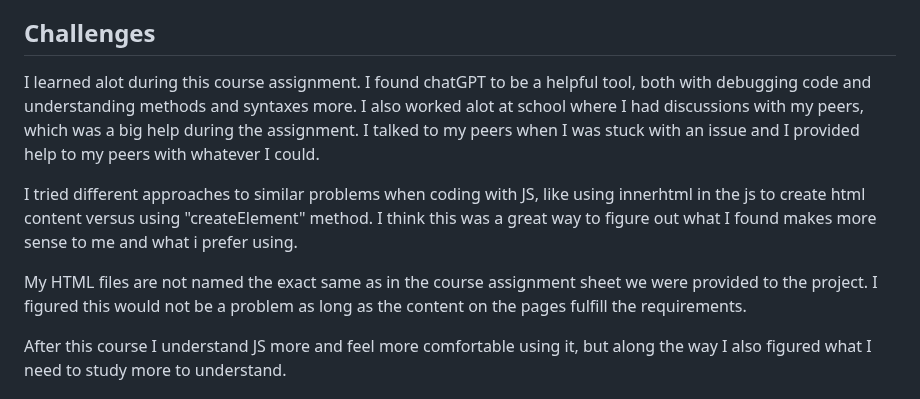
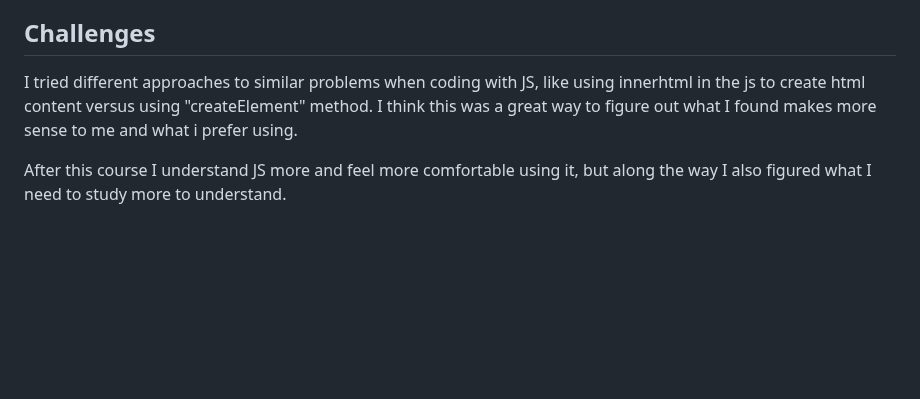
Before and after one commit to IngridOrnum/js-ca-spring-ingrid-ornum, a Markdown page: README.md, the part around one of its changes. GitHub-like rendering; blank space fills up the shorter version.

```diff
--- a/README.md
+++ b/README.md
@@ -58,12 +58,7 @@ The project features seven responsive pages. These are the following:
 - YouTube: I used youtube for inspiration to resolve tasks.
 
 ## Challenges
-
-I learned alot during this course assignment. I found chatGPT to be a helpful tool, both with debugging code and understanding methods and syntaxes more. I also worked alot at school where I had discussions with my peers, which was a big help during the assignment. I talked to my peers when I was stuck with an issue and I provided help to my peers with whatever I could.
-
 I tried different approaches to similar problems when coding with JS, like using innerhtml in the js to create html content versus using "createElement" method. I think this was a great way to figure out what I found makes more sense to me and what i prefer using.
-
-My HTML files are not named the exact same as in the course assignment sheet we were provided to the project. I figured this would not be a problem as long as the content on the pages fulfill the requirements.
 
 After this course I understand JS more and feel more comfortable using it, but along the way I also figured what I need to study more to understand.
 
```
Also changed, not shown: other parts of README.md (+1 -1 lines).
